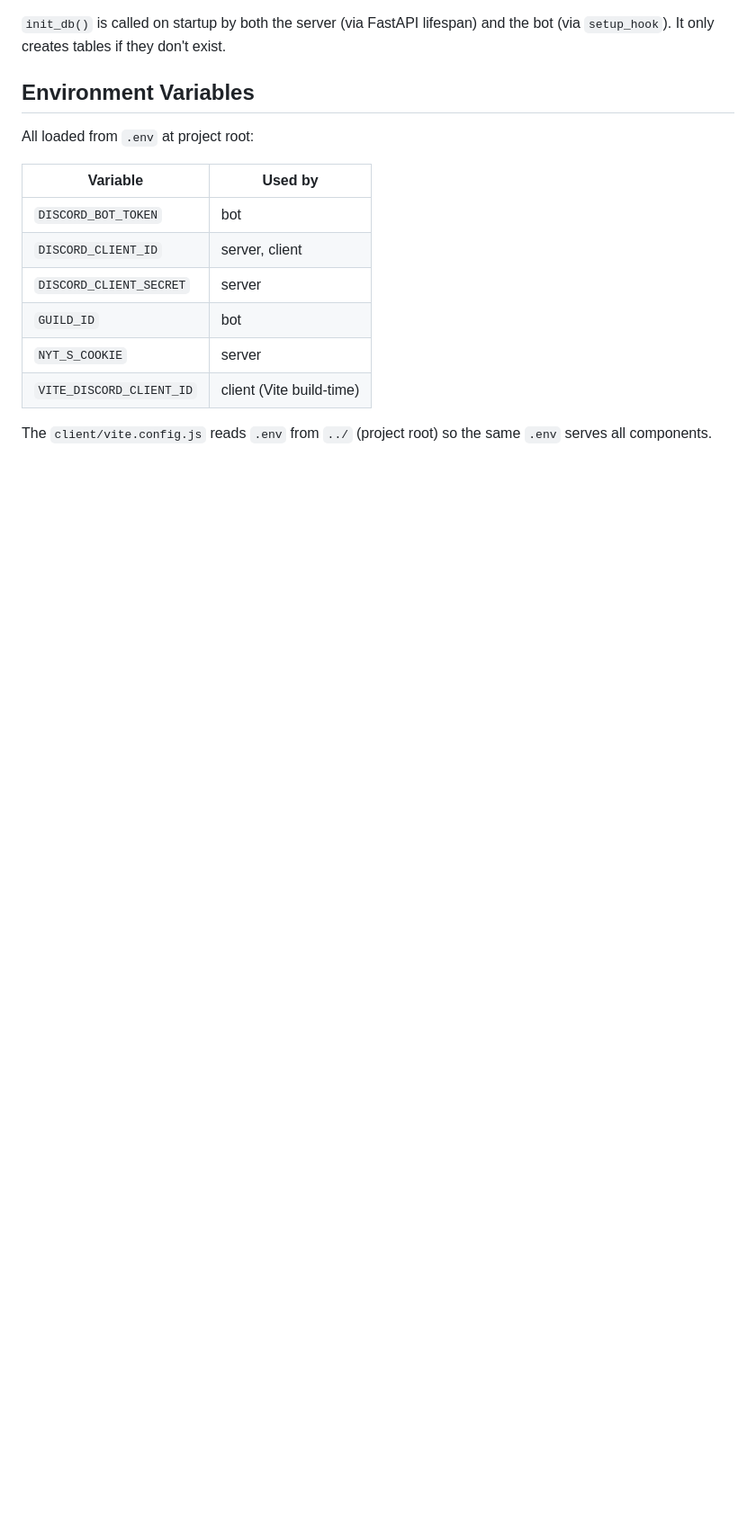
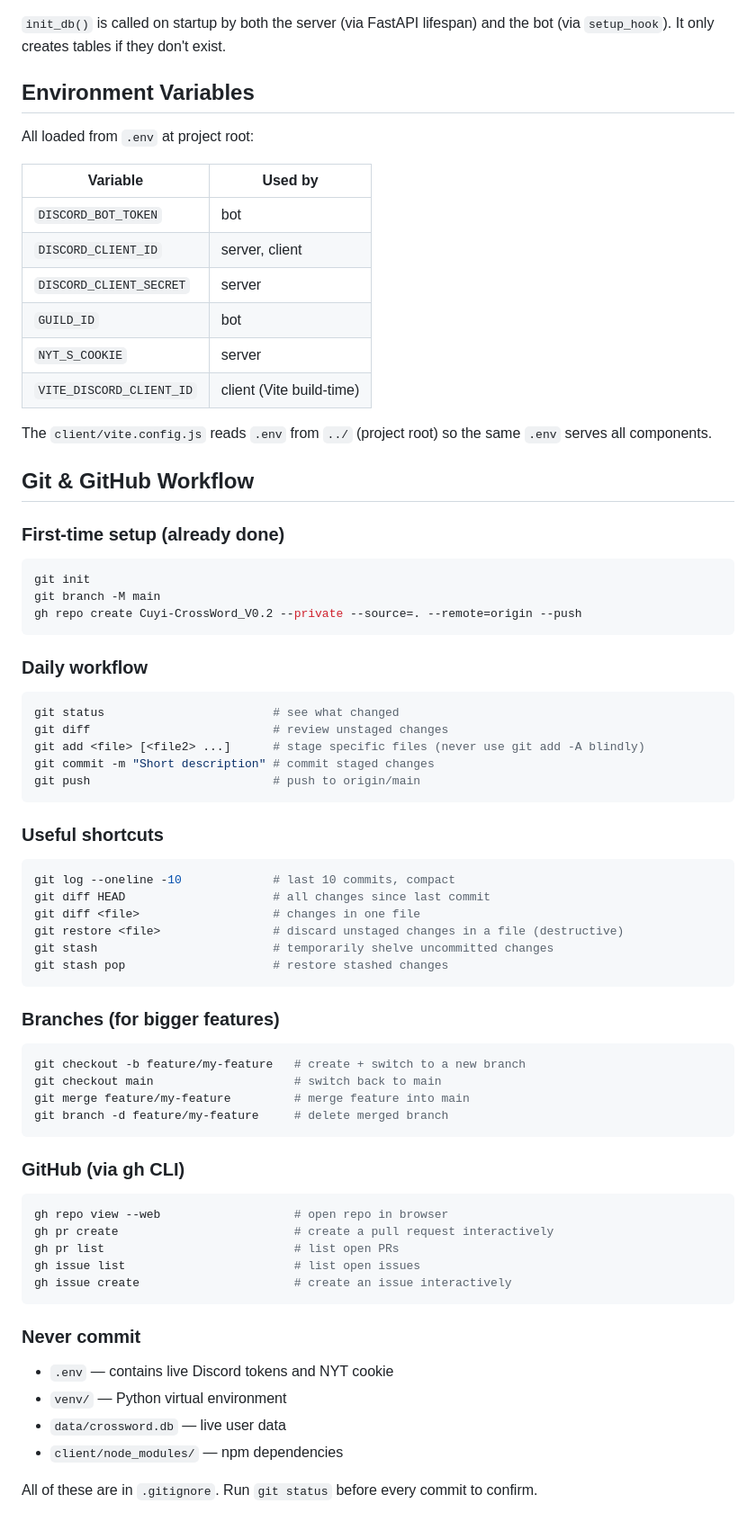
Before and after one commit to Raulgarza98/Cuyi-CrossWord_V0.2, a Markdown page: CLAUDE.md, the part around the change. Shown at 90% size. Rendered like a GitHub page; blank space fills up the shorter version.

Commit message:
Add git & GitHub workflow section to CLAUDE.md
Co-Authored-By: Claude Sonnet 4.6 <noreply@anthropic.com>

````diff
--- a/CLAUDE.md
+++ b/CLAUDE.md
@@ -81,3 +81,56 @@ All loaded from `.env` at project root:
 | `VITE_DISCORD_CLIENT_ID` | client (Vite build-time) |
 
 The `client/vite.config.js` reads `.env` from `../` (project root) so the same `.env` serves all components.
+
+## Git & GitHub Workflow
+
+### First-time setup (already done)
+```bash
+git init
+git branch -M main
+gh repo create Cuyi-CrossWord_V0.2 --private --source=. --remote=origin --push
+```
+
+### Daily workflow
+```bash
+git status                        # see what changed
+git diff                          # review unstaged changes
+git add <file> [<file2> ...]      # stage specific files (never use git add -A blindly)
+git commit -m "Short description" # commit staged changes
+git push                          # push to origin/main
+```
+
+### Useful shortcuts
+```bash
+git log --oneline -10             # last 10 commits, compact
+git diff HEAD                     # all changes since last commit
+git diff <file>                   # changes in one file
+git restore <file>                # discard unstaged changes in a file (destructive)
+git stash                         # temporarily shelve uncommitted changes
+git stash pop                     # restore stashed changes
+```
+
+### Branches (for bigger features)
+```bash
+git checkout -b feature/my-feature   # create + switch to a new branch
+git checkout main                    # switch back to main
+git merge feature/my-feature         # merge feature into main
+git branch -d feature/my-feature     # delete merged branch
+```
+
+### GitHub (via gh CLI)
+```bash
+gh repo view --web                   # open repo in browser
+gh pr create                         # create a pull request interactively
+gh pr list                           # list open PRs
+gh issue list                        # list open issues
+gh issue create                      # create an issue interactively
+```
+
+### Never commit
+- `.env` — contains live Discord tokens and NYT cookie
+- `venv/` — Python virtual environment
+- `data/crossword.db` — live user data
+- `client/node_modules/` — npm dependencies
+
+All of these are in `.gitignore`. Run `git status` before every commit to confirm.
````
